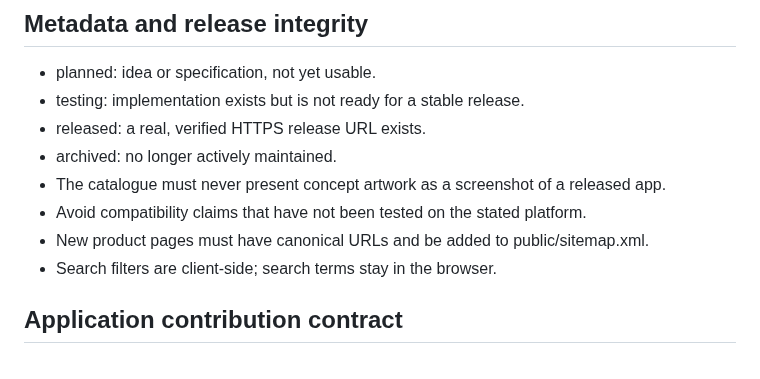
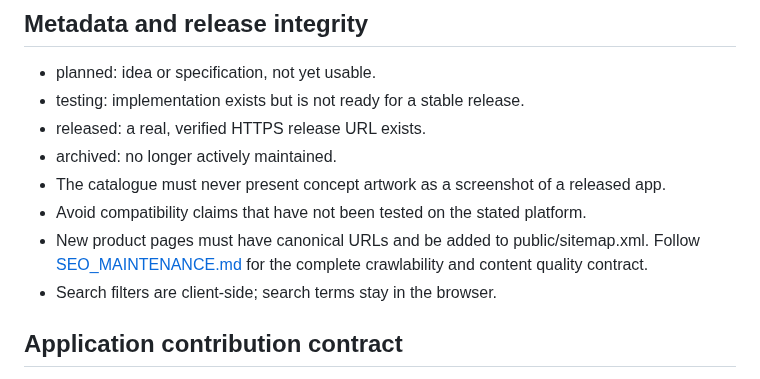
Before and after one commit to M-TamDre07/Linux-Software-Lab, a Markdown page: docs/ARCHITECTURE.md, the part around the change. Rendered like a GitHub page.

Commit message:
Cross-link architecture contract to SEO maintenance gates

```diff
--- a/docs/ARCHITECTURE.md
+++ b/docs/ARCHITECTURE.md
@@ -49,7 +49,7 @@ The Supabase mirror is limited to public catalogue metadata. Do not expand it in
 - archived: no longer actively maintained.
 - The catalogue must never present concept artwork as a screenshot of a released app.
 - Avoid compatibility claims that have not been tested on the stated platform.
-- New product pages must have canonical URLs and be added to public/sitemap.xml.
+- New product pages must have canonical URLs and be added to public/sitemap.xml. Follow [SEO_MAINTENANCE.md](SEO_MAINTENANCE.md) for the complete crawlability and content quality contract.
 - Search filters are client-side; search terms stay in the browser.
 
 ## Application contribution contract
```
